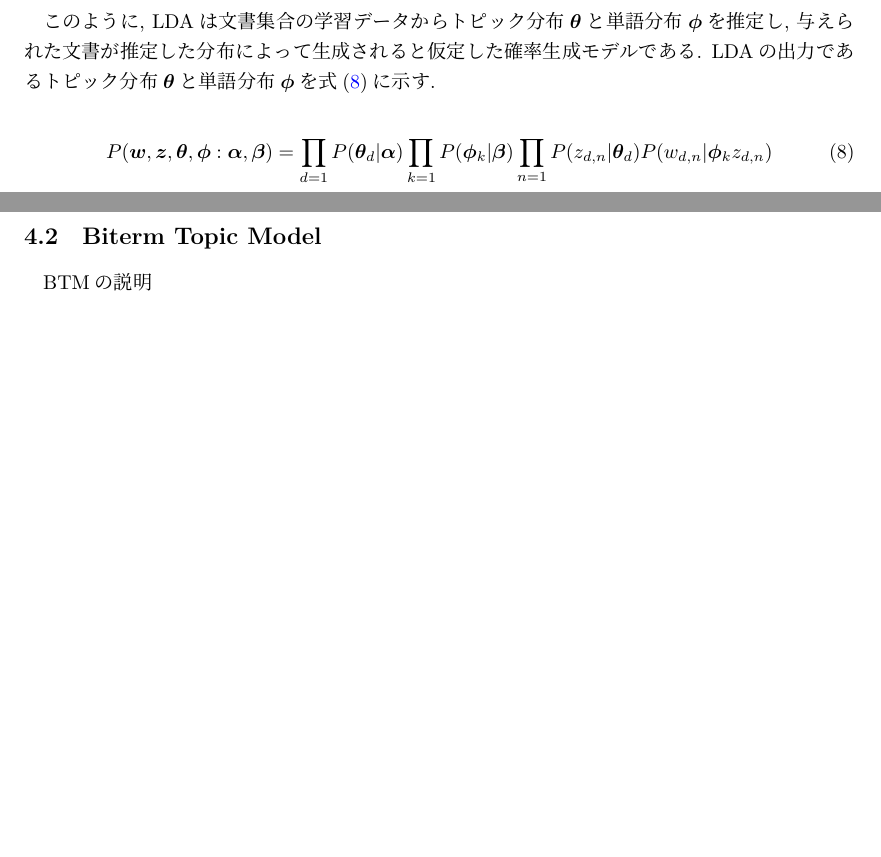
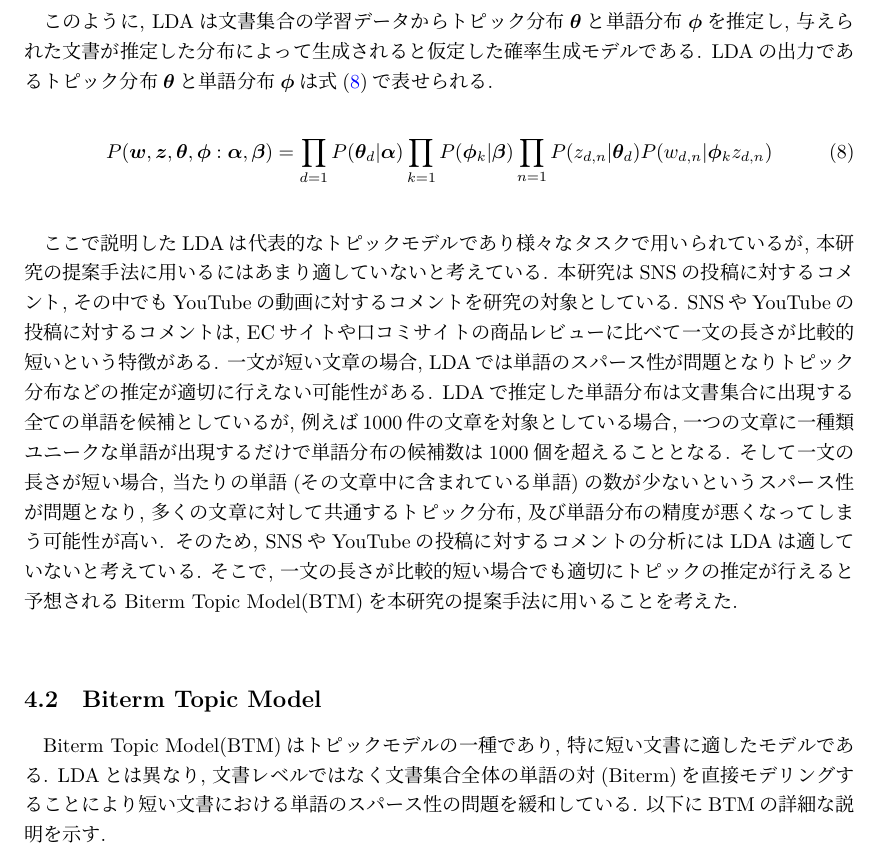
Before and after one commit to dora937nishikori/investigation, a LaTeX document (修論/修論.tex): two parts of pages 17 and 18 of 32 before the commit and part of page 17 of 31 after it, the two joined at a grey line, cut so that both start at the same text, the shorter picture padded with empty space. Compiled offline with LuaLaTeX.

Commit message:
BTMはじめ

```diff
--- a/修論/修論.tex
+++ b/修論/修論.tex
@@ -543,7 +543,7 @@ LDAの生成過程を図\ref{fig:グラフィカルモデル1}のグラフィカ
 
 このように, LDAは文書集合の学習データからトピック分布$\boldsymbol{\theta}$と単語分布$\boldsymbol{\phi}$を推定し,
 与えられた文書が推定した分布によって生成されると仮定した確率生成モデルである.
-LDAの出力であるトピック分布$\boldsymbol{\theta}$と単語分布$\boldsymbol{\phi}$を式(\ref{equation:LDA})に示す.
+LDAの出力であるトピック分布$\boldsymbol{\theta}$と単語分布$\boldsymbol{\phi}$は式(\ref{equation:LDA})で表せられる.
 \vspace{5truept}
 
 \begin{equation}
@@ -554,11 +554,25 @@ LDAの出力であるトピック分布$\boldsymbol{\theta}$と単語分布$\bol
 \end{equation}
 \vspace{10truept}
 
+ここで説明したLDAは代表的なトピックモデルであり様々なタスクで用いられているが, 本研究の提案手法に用いるにはあまり適していないと考えている.
+本研究はSNSの投稿に対するコメント, その中でもYouTubeの動画に対するコメントを研究の対象としている.
+SNSやYouTubeの投稿に対するコメントは, ECサイトや口コミサイトの商品レビューに比べて一文の長さが比較的短いという特徴がある.
+一文が短い文章の場合, LDAでは単語のスパース性が問題となりトピック分布などの推定が適切に行えない可能性がある.
+LDAで推定した単語分布は文書集合に出現する全ての単語を候補としているが, 例えば1000件の文章を対象としている場合,
+一つの文章に一種類ユニークな単語が出現するだけで単語分布の候補数は1000個を超えることとなる.
+そして一文の長さが短い場合, 当たりの単語(その文章中に含まれている単語)の数が少ないというスパース性が問題となり,
+多くの文章に対して共通するトピック分布, 及び単語分布の精度が悪くなってしまう可能性が高い.
+そのため, SNSやYouTubeの投稿に対するコメントの分析にはLDAは適していないと考えている.
+そこで, 一文の長さが比較的短い場合でも適切にトピックの推定が行えると予想されるBiterm Topic Model(BTM)を本研究の提案手法
+に用いることを考えた.
+\vspace{10truept}
+
+\subsection{Biterm Topic Model}
+Biterm Topic Model(BTM)はトピックモデルの一種であり, 特に短い文書に適したモデルである.
+LDAとは異なり, 文書レベルではなく文書集合全体の単語の対(Biterm)を直接モデリングすることにより
+短い文書における単語のスパース性の問題を緩和している. 以下にBTMの詳細な説明を示す.
 
 
-\newpage
-\subsection{Biterm Topic Model}
-BTMの説明
 
 \newpage
 \section{提案手法}
```
Also changed, not shown: 修論/修論.pdf, 3 other files.
